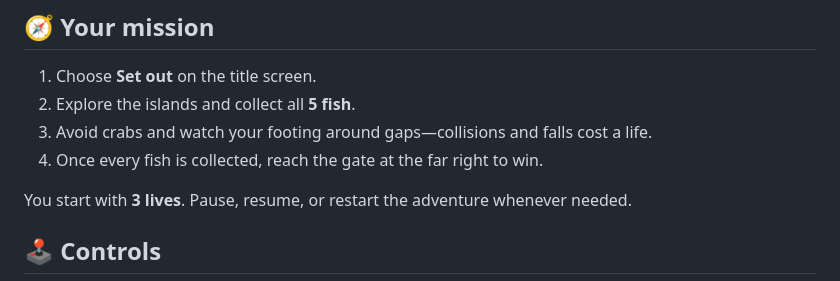
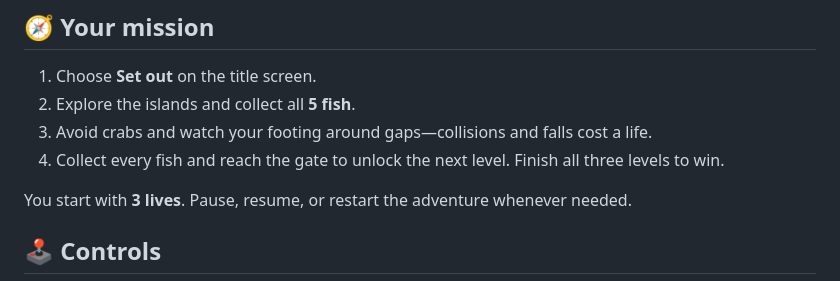
Before and after one commit to rudraism19/Adventure-game-GHW, a Markdown page: README.md, the part around the change. GitHub-like rendering.

Commit message:
docs: describe levels and powerups

```diff
--- a/README.md
+++ b/README.md
@@ -36,7 +36,7 @@ Then visit [http://localhost:8000](http://localhost:8000).
 1. Choose **Set out** on the title screen.
 2. Explore the islands and collect all **5 fish**.
 3. Avoid crabs and watch your footing around gaps—collisions and falls cost a life.
-4. Once every fish is collected, reach the gate at the far right to win.
+4. Collect every fish and reach the gate to unlock the next level. Finish all three levels to win.
 
 You start with **3 lives**. Pause, resume, or restart the adventure whenever needed.
 
```
